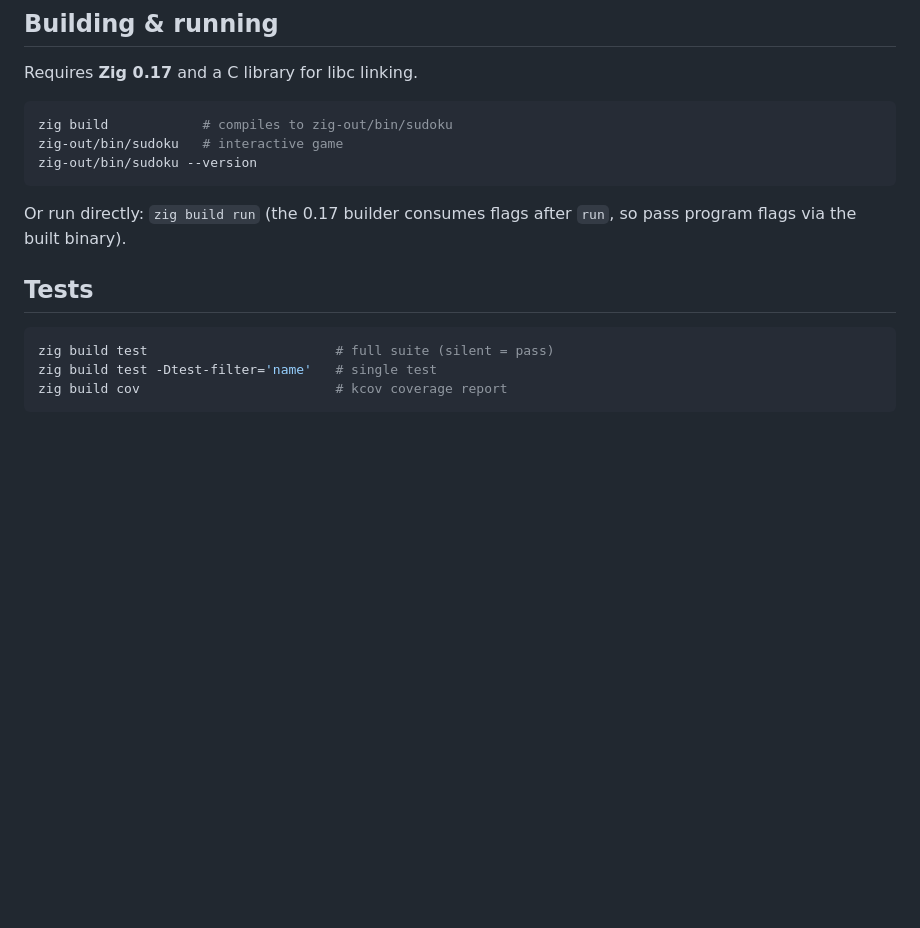
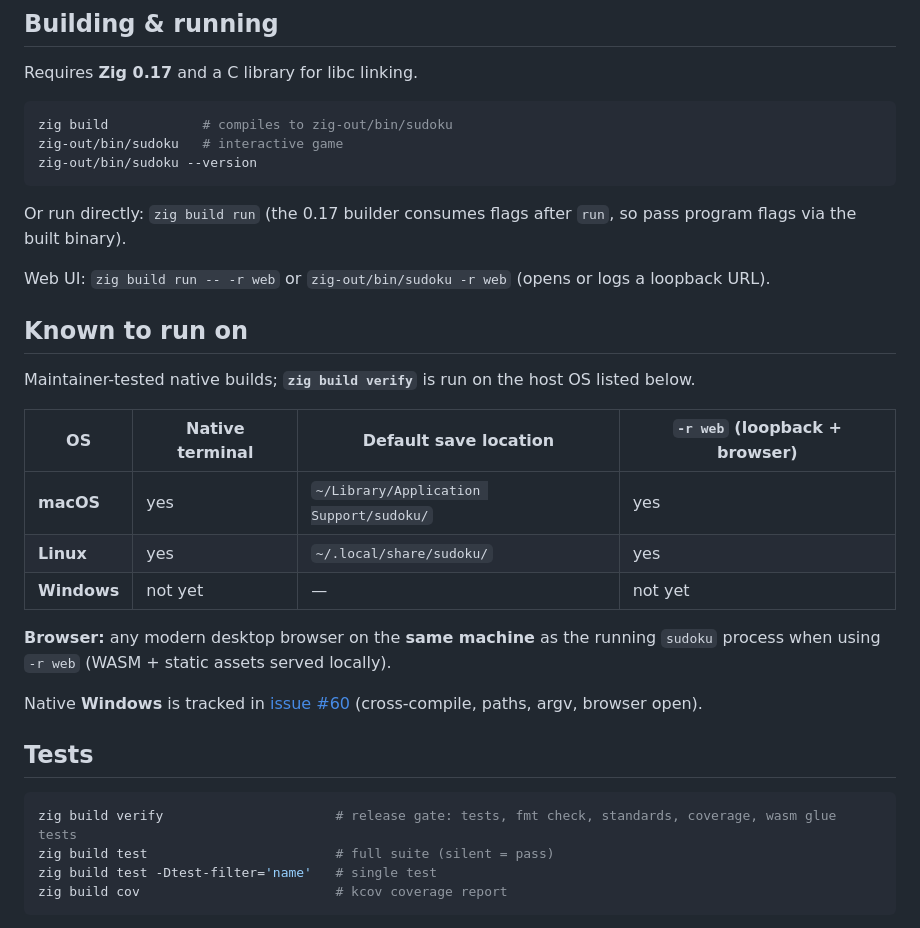
Before and after one commit to mwigzell/sudoku-zig, a Markdown page: README.md, the part around the change. Drawn GitHub-style; blank space fills up the shorter version.

Commit message:
docs(readme): platforms table, web run line, zig build verify
Co-authored-by: Cursor <cursoragent@cursor.com>

````diff
--- a/README.md
+++ b/README.md
@@ -53,9 +53,26 @@ zig-out/bin/sudoku --version
 Or run directly: `zig build run` (the 0.17 builder consumes flags after `run`,
 so pass program flags via the built binary).
 
+Web UI: `zig build run -- -r web` or `zig-out/bin/sudoku -r web` (opens or logs a loopback URL).
+
+## Known to run on
+
+Maintainer-tested native builds; **`zig build verify`** is run on the host OS listed below.
+
+| OS | Native terminal | Default save location | `-r web` (loopback + browser) |
+|----|-----------------|------------------------|-------------------------------|
+| **macOS** | yes | `~/Library/Application Support/sudoku/` | yes |
+| **Linux** | yes | `~/.local/share/sudoku/` | yes |
+| **Windows** | not yet | — | not yet |
+
+**Browser:** any modern desktop browser on the **same machine** as the running `sudoku` process when using `-r web` (WASM + static assets served locally).
+
+Native **Windows** is tracked in [issue #60](https://github.com/mwigzell/sudoku-zig/issues/60) (cross-compile, paths, argv, browser open).
+
 ## Tests
 
 ```sh
+zig build verify                      # release gate: tests, fmt check, standards, coverage, wasm glue tests
 zig build test                        # full suite (silent = pass)
 zig build test -Dtest-filter='name'   # single test
 zig build cov                         # kcov coverage report
````
